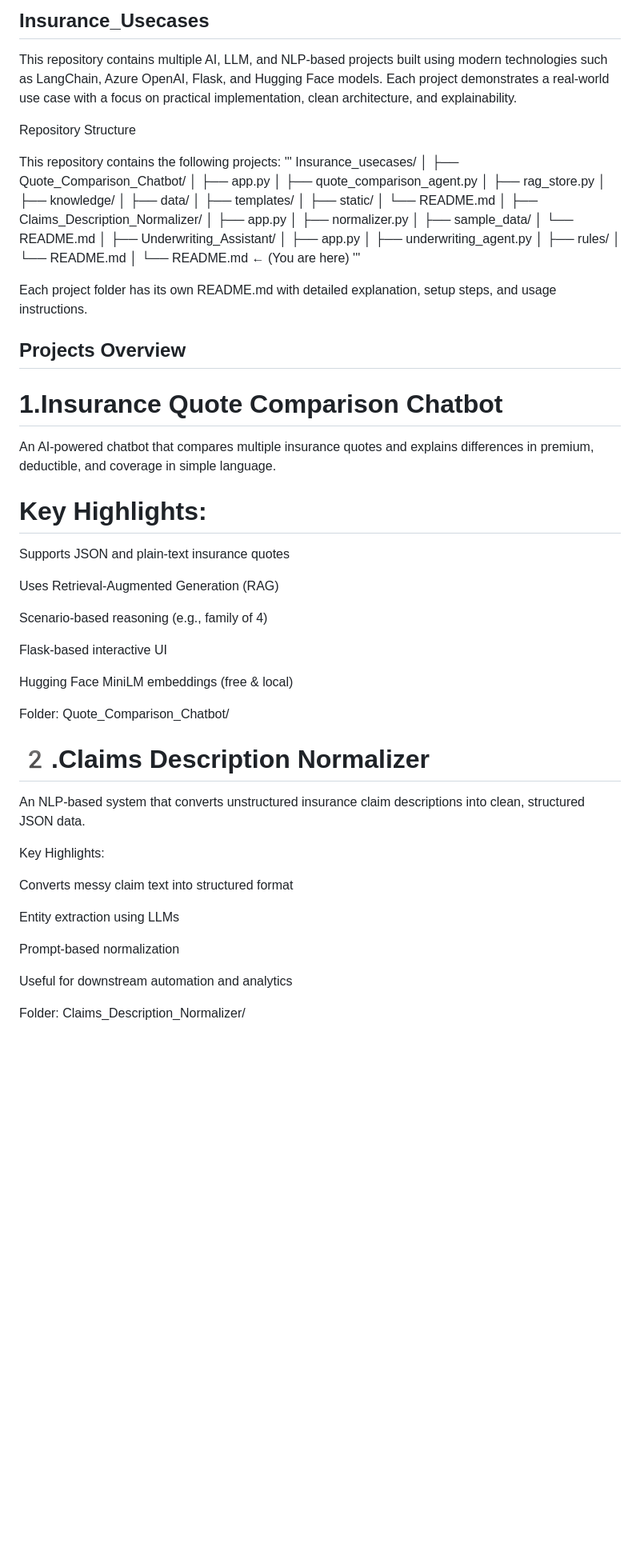
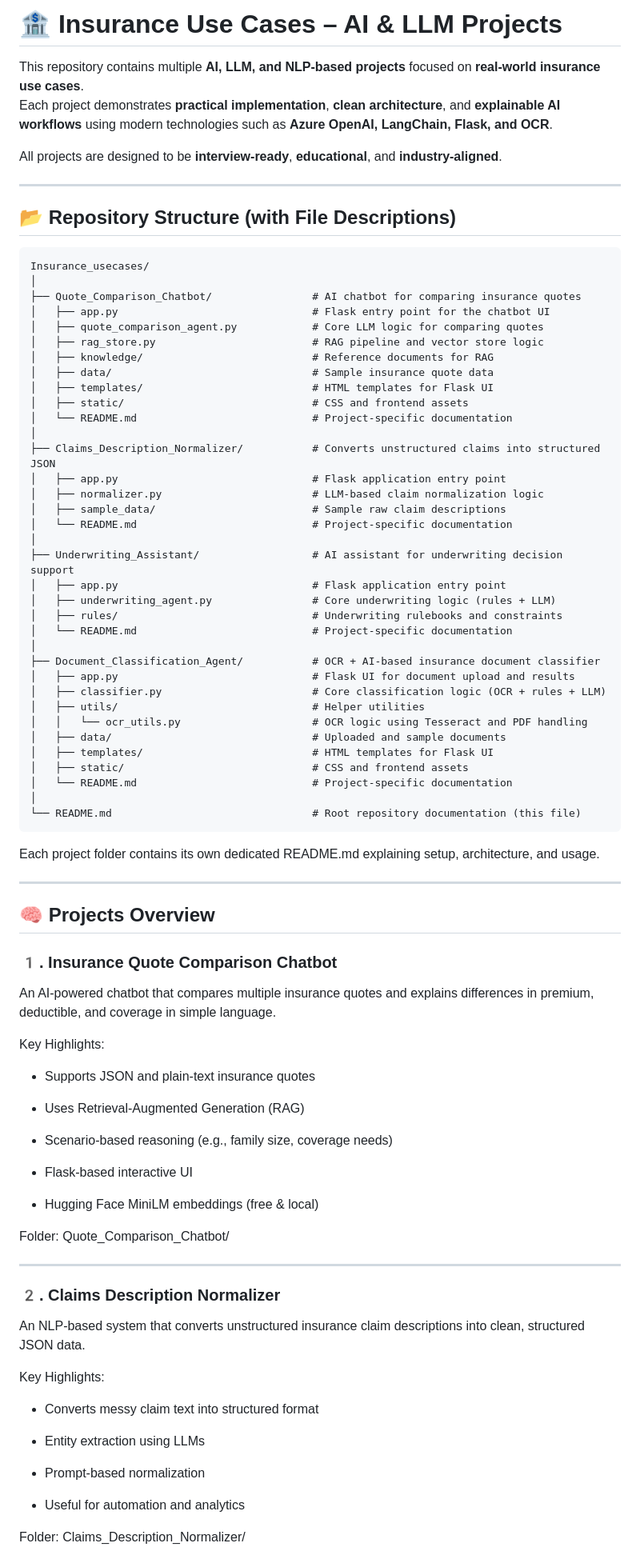
Before and after one commit to ganeshmali12/Insurance_usecases, a Markdown page: README.md, the part around one of its changes. Shown at 80% size. Rendered like a GitHub page; blank space fills up the shorter version.

````diff
--- a/README.md
+++ b/README.md
@@ -1,73 +1,89 @@
-## Insurance_Usecases
+# 🏦 Insurance Use Cases – AI & LLM Projects
 
-This repository contains multiple AI, LLM, and NLP-based projects built using modern technologies such as LangChain, Azure OpenAI, Flask, and Hugging Face models.
-Each project demonstrates a real-world use case with a focus on practical implementation, clean architecture, and explainability.
+This repository contains multiple **AI, LLM, and NLP-based projects** focused on **real-world insurance use cases**.
+Each project demonstrates **practical implementation**, **clean architecture**, and **explainable AI workflows** using modern technologies such as **Azure OpenAI, LangChain, Flask, and OCR**.
 
-Repository Structure
+All projects are designed to be **interview-ready**, **educational**, and **industry-aligned**.
 
-This repository contains the following projects:
-'''
+---
+
+## 📂 Repository Structure (with File Descriptions)
+
+```text
 Insurance_usecases/
 │
-├── Quote_Comparison_Chatbot/
-│   ├── app.py
-│   ├── quote_comparison_agent.py
-│   ├── rag_store.py
-│   ├── knowledge/
-│   ├── data/
-│   ├── templates/
-│   ├── static/
-│   └── README.md
+├── Quote_Comparison_Chatbot/                # AI chatbot for comparing insurance quotes
+│   ├── app.py                               # Flask entry point for the chatbot UI
+│   ├── quote_comparison_agent.py            # Core LLM logic for comparing quotes
+│   ├── rag_store.py                         # RAG pipeline and vector store logic
+│   ├── knowledge/                           # Reference documents for RAG
+│   ├── data/                                # Sample insurance quote data
+│   ├── templates/                           # HTML templates for Flask UI
+│   ├── static/                              # CSS and frontend assets
+│   └── README.md                            # Project-specific documentation
 │
-├── Claims_Description_Normalizer/
-│   ├── app.py
-│   ├── normalizer.py
-│   ├── sample_data/
-│   └── README.md
+├── Claims_Description_Normalizer/           # Converts unstructured claims into structured JSON
+│   ├── app.py                               # Flask application entry point
+│   ├── normalizer.py                        # LLM-based claim normalization logic
+│   ├── sample_data/                         # Sample raw claim descriptions
+│   └── README.md                            # Project-specific documentation
 │
-├── Underwriting_Assistant/
-│   ├── app.py
-│   ├── underwriting_agent.py
-│   ├── rules/
-│   └── README.md
+├── Underwriting_Assistant/                  # AI assistant for underwriting decision support
+│   ├── app.py                               # Flask application entry point
+│   ├── underwriting_agent.py                # Core underwriting logic (rules + LLM)
+│   ├── rules/                               # Underwriting rulebooks and constraints
+│   └── README.md                            # Project-specific documentation
 │
-└── README.md   ← (You are here)
-'''
+├── Document_Classification_Agent/           # OCR + AI-based insurance document classifier
+│   ├── app.py                               # Flask UI for document upload and results
+│   ├── classifier.py                        # Core classification logic (OCR + rules + LLM)
+│   ├── utils/                               # Helper utilities
+│   │   └── ocr_utils.py                     # OCR logic using Tesseract and PDF handling
+│   ├── data/                                # Uploaded and sample documents
+│   ├── templates/                           # HTML templates for Flask UI
+│   ├── static/                              # CSS and frontend assets
+│   └── README.md                            # Project-specific documentation
+│
+└── README.md                                # Root repository documentation (this file)
+```
+Each project folder contains its own dedicated README.md explaining setup, architecture, and usage.
 
-Each project folder has its own README.md with detailed explanation, setup steps, and usage instructions.
+---
 
-## Projects Overview
-# 1.Insurance Quote Comparison Chatbot
+## 🧠 Projects Overview
+### 1️. Insurance Quote Comparison Chatbot
 
 An AI-powered chatbot that compares multiple insurance quotes and explains differences in premium, deductible, and coverage in simple language.
 
-# Key Highlights:
+Key Highlights:
 
-Supports JSON and plain-text insurance quotes
+- Supports JSON and plain-text insurance quotes
 
-Uses Retrieval-Augmented Generation (RAG)
+- Uses Retrieval-Augmented Generation (RAG)
 
-Scenario-based reasoning (e.g., family of 4)
+- Scenario-based reasoning (e.g., family size, coverage needs)
 
-Flask-based interactive UI
+- Flask-based interactive UI
 
-Hugging Face MiniLM embeddings (free & local)
+- Hugging Face MiniLM embeddings (free & local)
 
 Folder: Quote_Comparison_Chatbot/
 
-# 2️.Claims Description Normalizer
+---
+
+### 2️. Claims Description Normalizer
 
 An NLP-based system that converts unstructured insurance claim descriptions into clean, structured JSON data.
 
 Key Highlights:
 
-Converts messy claim text into structured format
+- Converts messy claim text into structured format
 
-Entity extraction using LLMs
+- Entity extraction using LLMs
 
-Prompt-based normalization
+- Prompt-based normalization
 
-Useful for downstream automation and analytics
+- Useful for automation and analytics
 
 Folder: Claims_Description_Normalizer/
 
````
Also changed, not shown: other parts of README.md (+67 -27 lines).
